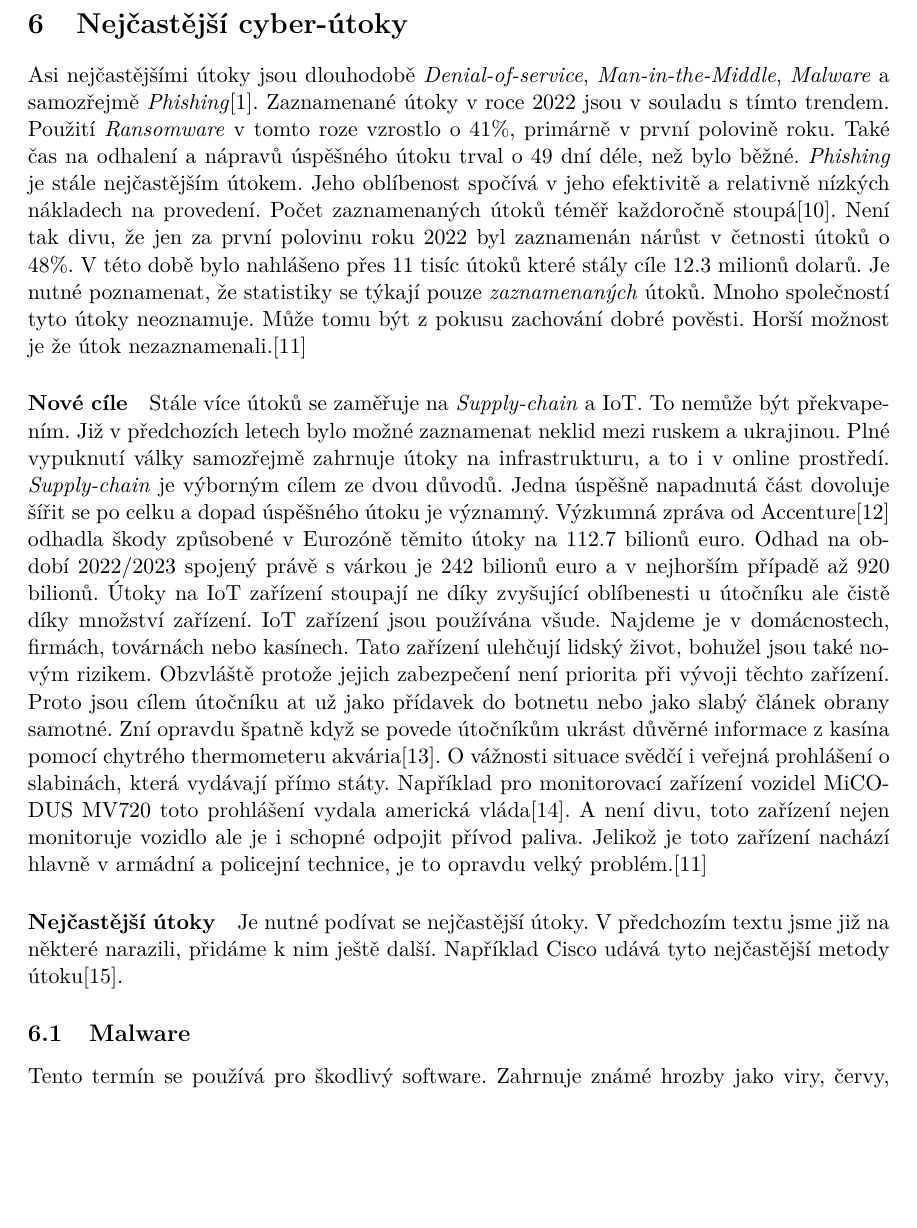
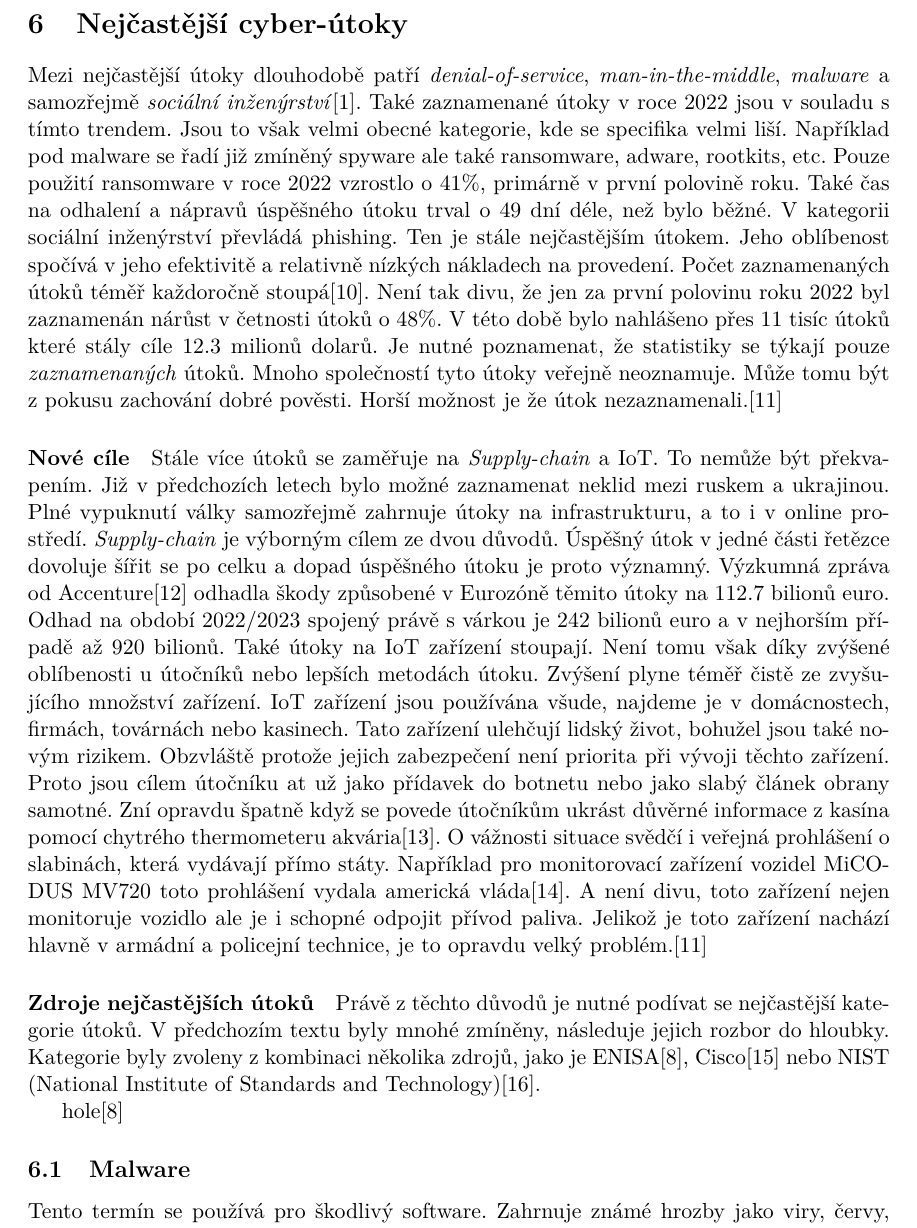
Before and after one commit to bonscji1/tex_UHK_bonsch_diplomka_red_team, a LaTeX thesis (main.tex, which reads acronyms.tex, content.tex, literature.bib): part of page 16 of 36, cut so that both start at the same text, the shorter picture padded with empty space. Compiled offline with pdfLaTeX.

Commit message:
bit u útoků

```diff
--- a/acronyms.tex
+++ b/acronyms.tex
@@ -40,3 +40,7 @@
   short=EU,
   long=Evropská unie
 }
+\DeclareAcronym{NIST}{
+  short=NIST,
+  long=National Institute of Standards and Technology
+}
--- a/content.tex
+++ b/content.tex
@@ -186,18 +184,20 @@ Ve vojenském sektoru bude limitace informací prioritou.
 Proto bude v kombinaci s propagandou obou stran konfliktu a limitací nežádoucích informací velmi obtížné sestavovat jakoukoli přesnou reprezentaci útoků.
 
 \section{Nejčastější cyber-útoky}
-%todo we work on this now
-Asi nejčastějšími útoky jsou dlouhodobě \textit{Denial-of-service}, \textit{Man-in-the-Middle}, \textit{Malware} a samozřejmě \textit{Phishing}\cite{LI20218176}.
-Zaznamenané útoky v roce 2022 jsou v souladu s tímto trendem.
-Použití \textit{Ransomware} v tomto roze vzrostlo o 41\%, primárně v první polovině roku.
+Mezi nejčastější útoky dlouhodobě patří \textit{denial-of-service}, \textit{man-in-the-middle}, \textit{malware} a samozřejmě \textit{sociální inženýrství}\cite{LI20218176}.
+Také zaznamenané útoky v roce 2022 jsou v souladu s tímto trendem.
+Jsou to však velmi obecné kategorie, kde se specifika velmi liší.
+Například pod malware se řadí již zmíněný spyware ale také ransomware, adware, rootkits, etc.
+Pouze použití ransomware v roce 2022 vzrostlo o 41\%, primárně v první polovině roku.
 Také čas na odhalení a nápravů úspěšného útoku trval o 49 dní déle, než bylo běžné.
-\textit{Phishing} je stále nejčastějším útokem.
+V kategorii sociální inženýrství převládá phishing.
+Ten je stále nejčastějším útokem.
 Jeho oblíbenost spočívá v jeho efektivitě a relativně nízkých nákladech na provedení.
 Počet zaznamenaných útoků téměř každoročně stoupá\cite{moje_bakalarka}.
 Není tak divu, že jen za první polovinu roku 2022 byl zaznamenán nárůst v četnosti útoků o 48\%.
 V této době bylo nahlášeno přes 11 tisíc útoků které stály cíle 12.3 milionů dolarů.
 Je nutné poznamenat, že statistiky se týkají pouze \textit{zaznamenaných} útoků.
-Mnoho společností tyto útoky neoznamuje.
+Mnoho společností tyto útoky veřejně neoznamuje.
 Může tomu být z pokusu zachování dobré pověsti.
 Horší možnost je že útok nezaznamenali.\cite{securityintelligence_most_common_2022_attacks}
 
@@ -207,12 +207,13 @@ To nemůže být překvapením.
 Již v předchozích letech bylo možné zaznamenat neklid mezi ruskem a ukrajinou.
 Plné vypuknutí války samozřejmě zahrnuje útoky na infrastrukturu, a to i v online prostředí.
 \textit{Supply-chain} je výborným cílem ze dvou důvodů.
-Jedna úspěšně napadnutá část dovoluje šířit se po celku a dopad úspěšného útoku je významný.
+Úspěšný útok v jedné části řetězce dovoluje šířit se po celku a dopad úspěšného útoku je proto významný.
 Výzkumná zpráva od Accenture\cite{accenture_supplu-chain-disruption} odhadla škody způsobené v Eurozóně těmito útoky na 112.7 bilionů euro.
 Odhad na období 2022/2023 spojený právě s várkou je 242 bilionů euro a v nejhorším případě až 920 bilionů.
-Útoky na \ac{IoT} zařízení stoupají ne díky zvyšující oblíbenesti u útočníku ale čistě díky množství zařízení.
-\ac{IoT} zařízení jsou používána všude.
-Najdeme je v domácnostech, firmách, továrnách nebo kasínech.
+Také útoky na \ac{IoT} zařízení stoupají.
+Není tomu však díky zvýšené oblíbenosti u útočníků nebo lepších metodách útoku.
+Zvýšení plyne téměř čistě ze zvyšujícího množství zařízení.
+\ac{IoT} zařízení jsou používána všude, najdeme je v domácnostech, firmách, továrnách nebo kasinech.
 Tato zařízení ulehčují lidský život, bohužel jsou také novým rizikem.
 Obzvláště protože jejich zabezpečení není priorita při vývoji těchto zařízení.
 Proto jsou cílem útočníku at už jako přídavek do botnetu nebo jako slabý článek obrany samotné.
@@ -222,14 +223,16 @@ Například pro monitorovací zařízení vozidel MiCODUS MV720 toto prohlášen
 A není divu, toto zařízení nejen monitoruje vozidlo ale je i schopné odpojit přívod paliva.
 Jelikož je toto zařízení nachází hlavně v armádní a policejní technice, je to opravdu velký problém.\cite{securityintelligence_most_common_2022_attacks}
 
-\paragraph{Nejčastější útoky}
-Je nutné podívat se nejčastější útoky.
-V předchozím textu jsme již na některé narazili, přidáme k nim ještě další.
-Například Cisco udává tyto nejčastější metody útoku\cite{cisco_most_common_attack}.
-%todo add more sources of most common attacks
+\paragraph{Zdroje nejčastějších útoků}
+Právě z těchto důvodů je nutné podívat se nejčastější kategorie útoků.
+V předchozím textu byly mnohé zmíněny, následuje jejich rozbor do hloubky.
+Kategorie byly zvoleny z kombinaci několika zdrojů, jako je \ac{ENISA}\cite{Enisa_thread_landscape}, Cisco\cite{cisco_most_common_attack} nebo \firstac{NIST}\cite{nist_risks}.
+
+%todo add mitre as source
 %todo add definitions from att&ck
 %todo add defending? prevention, good security higiene(segmentation, backups atd)
-%todo add enisa
+%todo add enisa -
+hole\cite{Enisa_thread_landscape}
 
 \subsection{Malware}
 Tento termín se používá pro škodlivý software.
--- a/literature.bib
+++ b/literature.bib
@@ -261,3 +261,6 @@
     url = {https://about.fb.com/wp-content/uploads/2021/12/Threat-Report-on-the-Surveillance-for-Hire-Industry.pdf},
     urlvisited = {2023-3-19},
 },
+
+@www{nist_risks,
+    author = {National Institute of Standards and Technology},
```
Also changed, not shown: content.tex (2 more changed lines), literature.bib (5 more changed lines).
